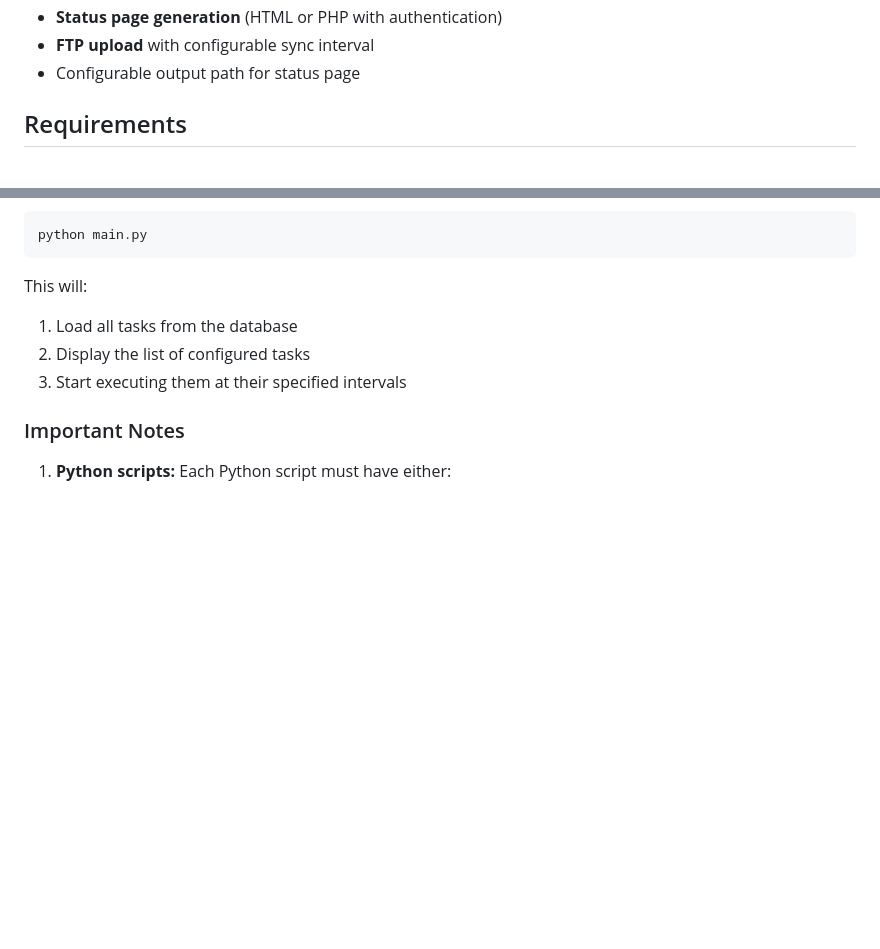
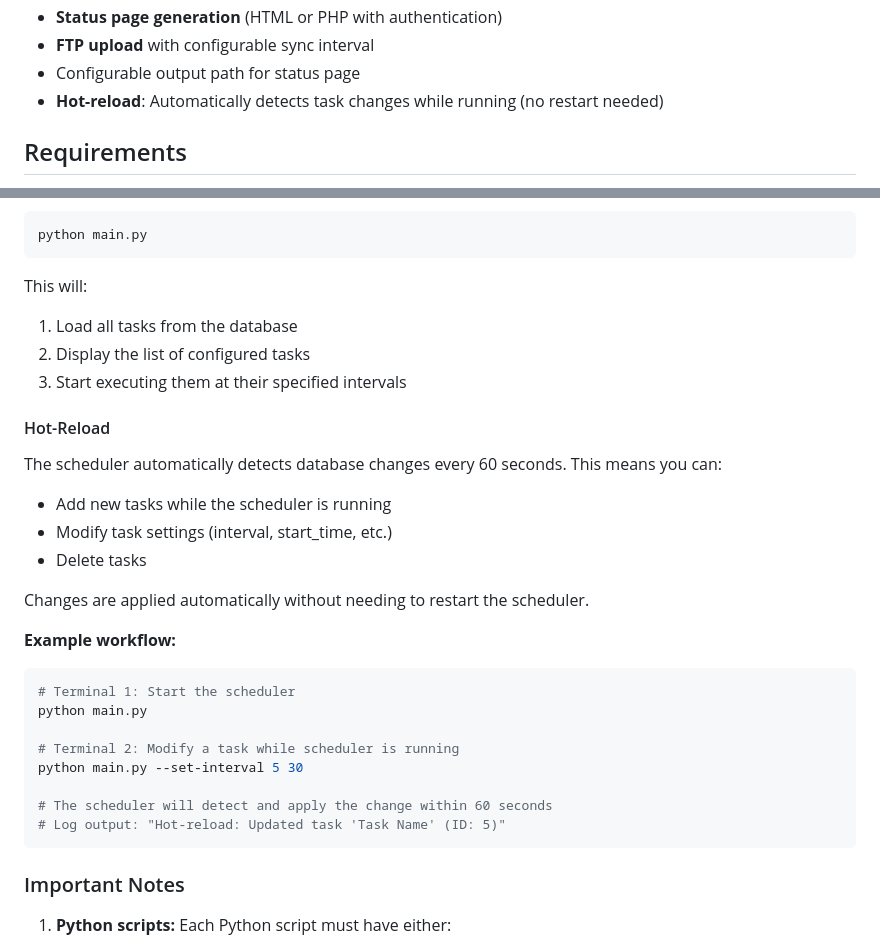
Before and after one commit to BenjaminKobjolke/task-scheduler, a Markdown page: README.md, 2 parts joined by grey strips. Rendered like a GitHub page; blank space fills up the shorter version.

Commit message:
DOCS (readme): document hot-reload feature
- add hot-reload to features list
- add Hot-Reload section explaining automatic change detection
- include example workflow for modifying tasks while scheduler runs

Co-Authored-By: Claude Opus 4.5 <noreply@anthropic.com>

````diff
--- a/README.md
+++ b/README.md
@@ -17,6 +17,7 @@ Task Scheduler for Python Scripts and Batch Files is a utility that allows you t
 - **Status page generation** (HTML or PHP with authentication)
 - **FTP upload** with configurable sync interval
 - Configurable output path for status page
+- **Hot-reload**: Automatically detects task changes while running (no restart needed)
 
 ## Requirements
 
@@ -281,6 +282,28 @@ This will:
 2. Display the list of configured tasks
 3. Start executing them at their specified intervals
 
+#### Hot-Reload
+
+The scheduler automatically detects database changes every 60 seconds. This means you can:
+
+- Add new tasks while the scheduler is running
+- Modify task settings (interval, start_time, etc.)
+- Delete tasks
+
+Changes are applied automatically without needing to restart the scheduler.
+
+**Example workflow:**
+```bash
+# Terminal 1: Start the scheduler
+python main.py
+
+# Terminal 2: Modify a task while scheduler is running
+python main.py --set-interval 5 30
+
+# The scheduler will detect and apply the change within 60 seconds
+# Log output: "Hot-reload: Updated task 'Task Name' (ID: 5)"
+```
+
 ### Important Notes
 
 1. **Python scripts:** Each Python script must have either:
````
